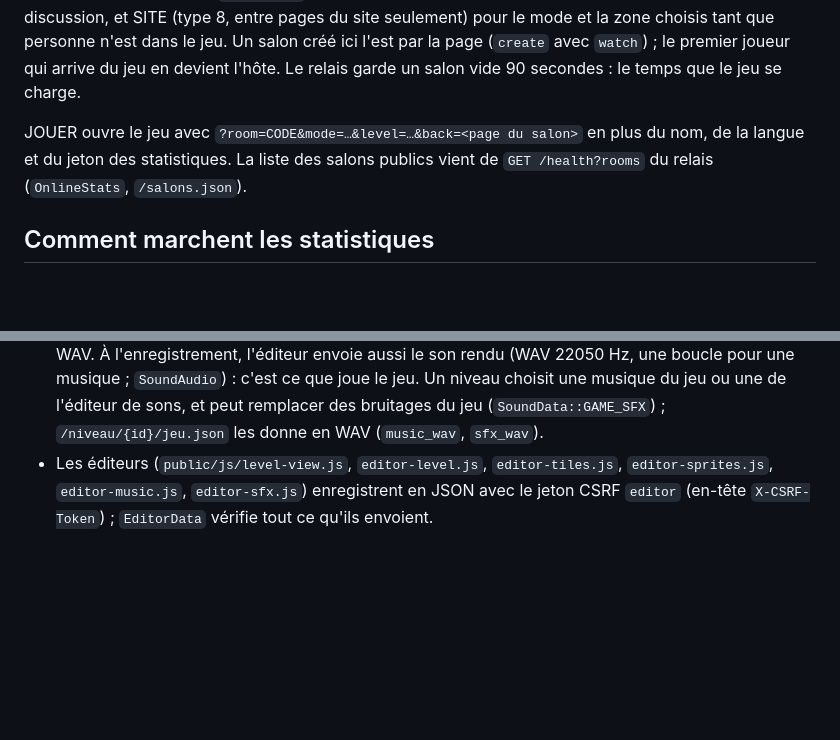
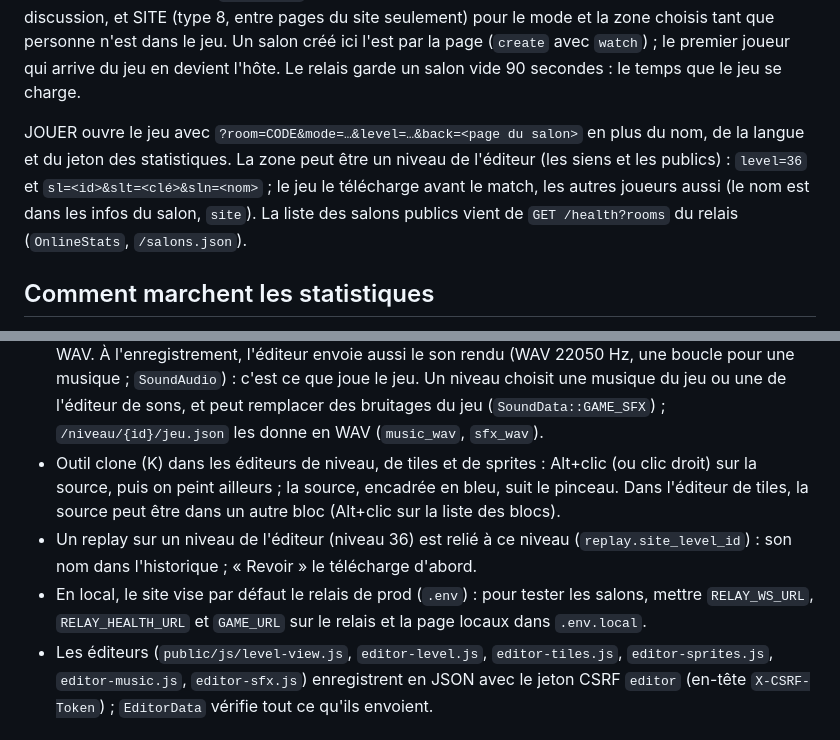
Before and after one commit to davidnurdin/sonicGameSite, a Markdown page: README.md, 2 parts joined by grey strips. Drawn GitHub-style; blank space fills up the shorter version.

Commit message:
README : niveaux du site dans les salons, outil clone, replays des niveaux du site
Co-Authored-By: Claude Opus 5.5 <noreply@anthropic.com>

```diff
--- a/README.md
+++ b/README.md
@@ -62,7 +62,9 @@ dans le jeu. Un salon créé ici l'est par la page (`create` avec `watch`) ; le
 du jeu en devient l'hôte. Le relais garde un salon vide 90 secondes : le temps que le jeu se charge.
 
 JOUER ouvre le jeu avec `?room=CODE&mode=…&level=…&back=<page du salon>` en plus du nom, de la langue et du
-jeton des statistiques. La liste des salons publics vient de `GET /health?rooms` du relais
+jeton des statistiques. La zone peut être un niveau de l'éditeur (les siens et les publics) : `level=36` et
+`sl=<id>&slt=<clé>&sln=<nom>` ; le jeu le télécharge avant le match, les autres joueurs aussi (le nom est dans les
+infos du salon, `site`). La liste des salons publics vient de `GET /health?rooms` du relais
 (`OnlineStats`, `/salons.json`).
 
 ## Comment marchent les statistiques
@@ -108,6 +110,13 @@ plafonne chaque envoi et en limite le nombre (240 par heure et par compte).
   `SoundAudio`) : c'est ce que joue le jeu. Un niveau choisit une musique du jeu ou une de l'éditeur de sons, et
   peut remplacer des bruitages du jeu (`SoundData::GAME_SFX`) ; `/niveau/{id}/jeu.json` les donne en WAV
   (`music_wav`, `sfx_wav`).
+- Outil clone (K) dans les éditeurs de niveau, de tiles et de sprites : Alt+clic (ou clic droit) sur la source,
+  puis on peint ailleurs ; la source, encadrée en bleu, suit le pinceau. Dans l'éditeur de tiles, la source peut
+  être dans un autre bloc (Alt+clic sur la liste des blocs).
+- Un replay sur un niveau de l'éditeur (niveau 36) est relié à ce niveau (`replay.site_level_id`) : son nom dans
+  l'historique ; « Revoir » le télécharge d'abord.
+- En local, le site vise par défaut le relais de prod (`.env`) : pour tester les salons, mettre `RELAY_WS_URL`,
+  `RELAY_HEALTH_URL` et `GAME_URL` sur le relais et la page locaux dans `.env.local`.
 - Les éditeurs (`public/js/level-view.js`, `editor-level.js`, `editor-tiles.js`, `editor-sprites.js`,
   `editor-music.js`, `editor-sfx.js`) enregistrent en JSON avec le
   jeton CSRF `editor` (en-tête `X-CSRF-Token`) ; `EditorData` vérifie tout ce qu'ils envoient.
```
